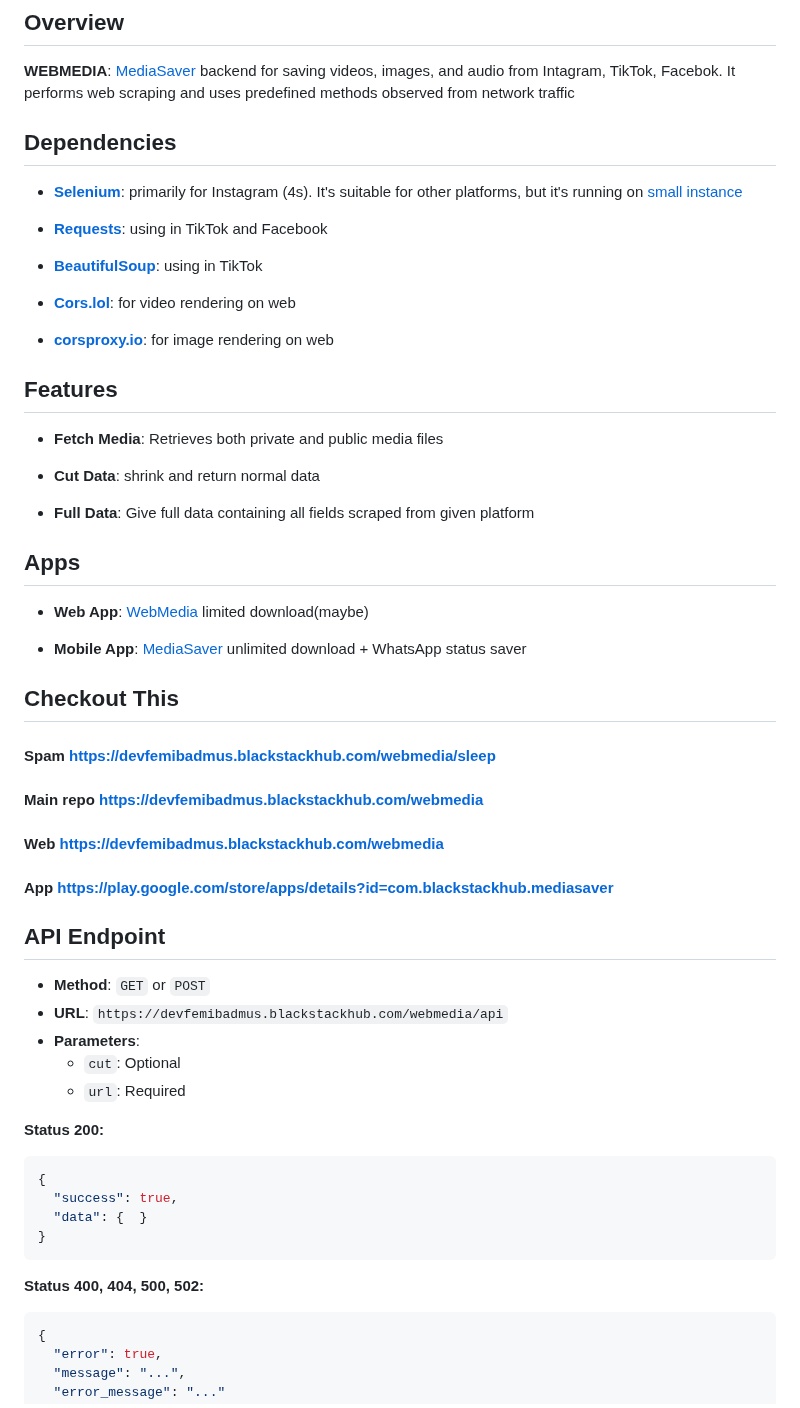
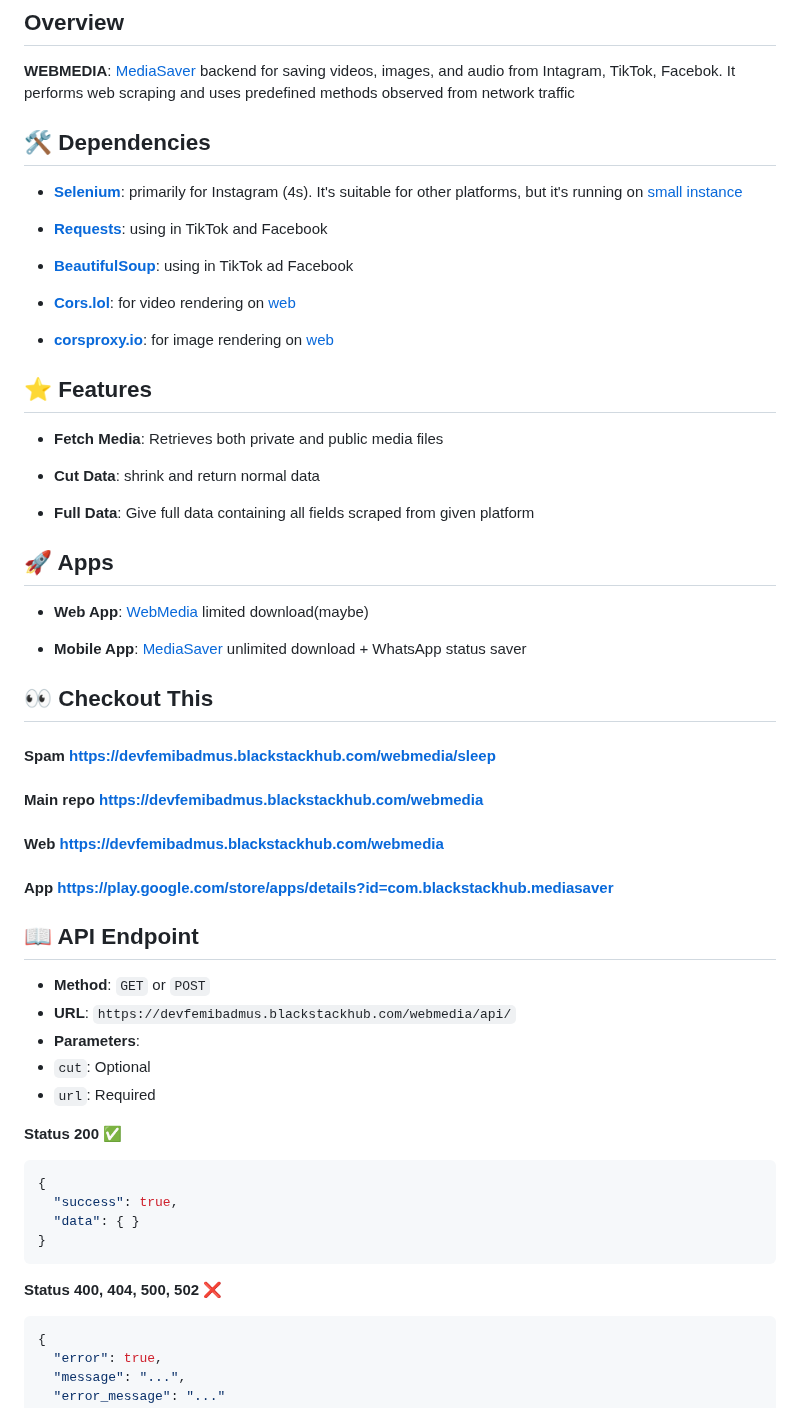
Before and after one commit to devfemibadmus/webmedia, a Markdown page: readme.md, the part around the change. Rendered like a GitHub page.

Commit message:
:truck: update read :lipstick: me its api/ :bug:

````diff
--- a/readme.md
+++ b/readme.md
@@ -4,21 +4,19 @@
 
 **WEBMEDIA**: [MediaSaver](https://github.com/devfemibadmus/mediasaver) backend for saving videos, images, and audio from Intagram, TikTok, Facebok. It performs web scraping and uses predefined methods observed from network traffic
 
+## 🛠️ Dependencies
 
-## Dependencies
+-  **[Selenium](https://github.com/SeleniumHQ/selenium)**: primarily for Instagram (4s). It's suitable for other platforms, but it's running on [small instance](https://cloud.google.com/blog/products/compute/google-compute-engine-gets-new-e2-vm-machine-types)
 
-- **[Selenium](https://github.com/SeleniumHQ/selenium)**: primarily for Instagram (4s). It's suitable for other platforms, but it's running on [small instance](https://cloud.google.com/blog/products/compute/google-compute-engine-gets-new-e2-vm-machine-types)
+-  **[Requests](https://github.com/psf/requests)**: using in TikTok and Facebook
 
-- **[Requests](https://github.com/psf/requests)**: using in TikTok and Facebook
+-  **[BeautifulSoup](https://github.com/wention/BeautifulSoup4)**: using in TikTok ad Facebook
 
-- **[BeautifulSoup](https://github.com/wention/BeautifulSoup4)**: using in TikTok
+-  **[Cors.lol](https://github.com/BradPerbs/cors.lol)**: for video rendering on [web](https://devfemibadmus.blackstackhub.com/webmedia)
 
-- **[Cors.lol](https://github.com/BradPerbs/cors.lol)**: for video rendering on web
+-  **[corsproxy.io](https://github.com/cors-proxy/fix-cors-errors)**: for image rendering on [web](https://devfemibadmus.blackstackhub.com/webmedia)
 
-- **[corsproxy.io](https://github.com/cors-proxy/fix-cors-errors)**: for image rendering on web
-
-
-## Features
+## :star: Features
 
 -  **Fetch Media**: Retrieves both private and public media files
 
@@ -26,15 +24,13 @@
 
 -  **Full Data**: Give full data containing all fields scraped from given platform
 
-
-## Apps
+## :rocket: Apps
 
 -  **Web App**: [WebMedia](https://devfemibadmus.blackstackhub.com/webmedia) limited download(maybe)
 
 -  **Mobile App**: [MediaSaver](https://github.com/devfemibadmus/mediasaver) unlimited download + WhatsApp status saver
 
-
-## Checkout This
+## :eyes: Checkout This
 
 #### Spam https://devfemibadmus.blackstackhub.com/webmedia/sleep
 
@@ -44,22 +40,23 @@
 
 #### App https://play.google.com/store/apps/details?id=com.blackstackhub.mediasaver
 
-## API Endpoint
+## 📖 API Endpoint
 
-- **Method**: `GET` or `POST`
-- **URL**: `https://devfemibadmus.blackstackhub.com/webmedia/api`
-- **Parameters**:
-  - `cut`: Optional
-  - `url`: Required
+-  **Method**: `GET` or `POST`
+-  **URL**: `https://devfemibadmus.blackstackhub.com/webmedia/api/`
+-  **Parameters**:
+-  `cut`: Optional
+-  `url`: Required
 
-**Status 200:**
+**Status 200 :white_check_mark:**
 ```json
 {
   "success": true,
-  "data": {  }
+  "data": { }
 }
 ```
-**Status 400, 404, 500, 502:**
+
+**Status 400, 404, 500, 502 :x:**
 ```json
 {
   "error": true,
````
